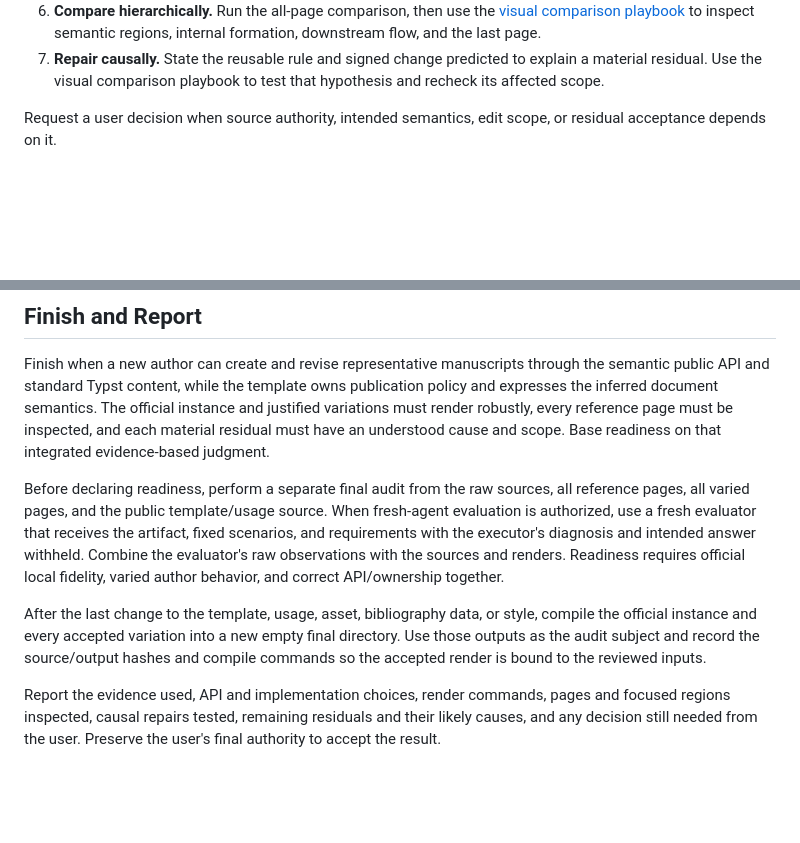
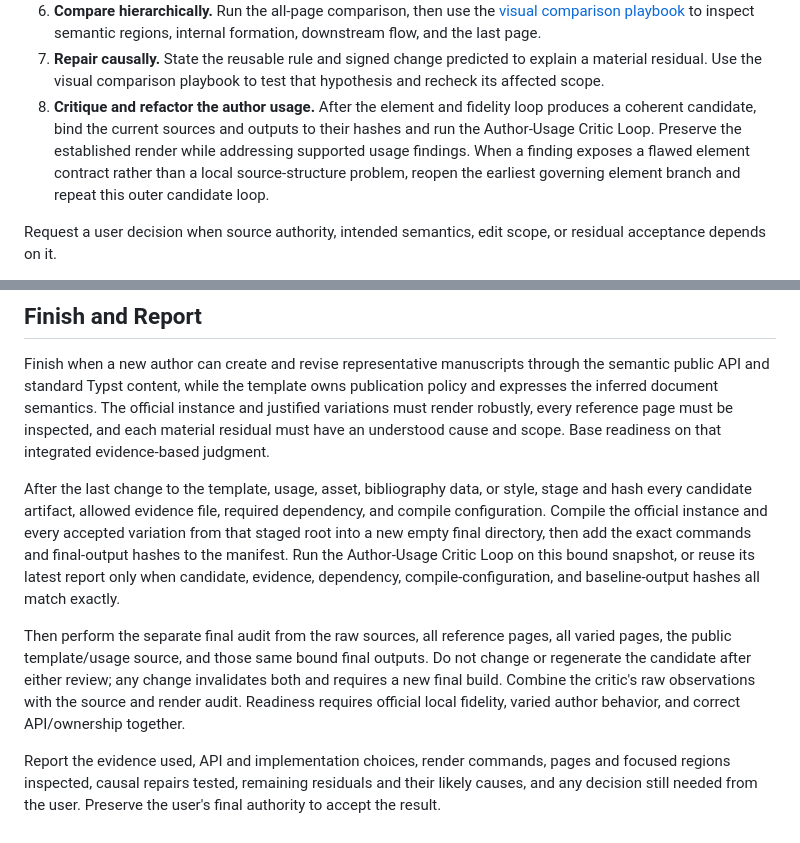
Before and after one commit to michikawa07/my-codex-skills, a Markdown page: skills/build-typst-template/SKILL.md, 2 parts joined by grey strips. Rendered like a GitHub page; blank space fills up the shorter version.

```diff
--- a/skills/build-typst-template/SKILL.md
+++ b/skills/build-typst-template/SKILL.md
@@ -143,6 +143,12 @@ evidence assigns that space to publication policy.
 7. **Repair causally.** State the reusable rule and signed change predicted to
    explain a material residual. Use the visual comparison playbook to test that
    hypothesis and recheck its affected scope.
+8. **Critique and refactor the author usage.** After the element and fidelity
+   loop produces a coherent candidate, bind the current sources and outputs to
+   their hashes and run the Author-Usage Critic Loop. Preserve the established
+   render while addressing supported usage findings. When a finding exposes a
+   flawed element contract rather than a local source-structure problem, reopen
+   the earliest governing element branch and repeat this outer candidate loop.
 
 Request a user decision when source authority, intended semantics, edit scope,
 or residual acceptance depends on it.
@@ -372,19 +450,21 @@ official instance and justified variations must render robustly, every reference
 page must be inspected, and each material residual must have an understood cause
 and scope. Base readiness on that integrated evidence-based judgment.
 
-Before declaring readiness, perform a separate final audit from the raw sources,
-all reference pages, all varied pages, and the public template/usage source.
-When fresh-agent evaluation is authorized, use a fresh evaluator that receives
-the artifact, fixed scenarios, and requirements with the executor's diagnosis
-and intended answer withheld. Combine the evaluator's raw observations with the
-sources and renders. Readiness requires official local fidelity, varied author
-behavior, and correct API/ownership together.
+After the last change to the template, usage, asset, bibliography data, or style,
+stage and hash every candidate artifact, allowed evidence file, required
+dependency, and compile configuration. Compile the official instance and every
+accepted variation from that staged root into a new empty final directory, then
+add the exact commands and final-output hashes to the manifest. Run the
+Author-Usage Critic Loop on this bound snapshot, or reuse its latest report only
+when candidate, evidence, dependency, compile-configuration, and baseline-output
+hashes all match exactly.
 
-After the last change to the template, usage, asset, bibliography data, or style,
-compile the official instance and every accepted variation into a new empty
-final directory. Use those outputs as the audit subject and record the
-source/output hashes and compile commands so the accepted render is bound to the
-reviewed inputs.
+Then perform the separate final audit from the raw sources, all reference pages,
+all varied pages, the public template/usage source, and those same bound final
+outputs. Do not change or regenerate the candidate after either review; any
+change invalidates both and requires a new final build. Combine the critic's raw
+observations with the source and render audit. Readiness requires official local
+fidelity, varied author behavior, and correct API/ownership together.
 
 Report the evidence used, API and implementation choices, render commands,
 pages and focused regions inspected, causal repairs tested, remaining residuals
```
Also changed, not shown: other parts of skills/build-typst-template/SKILL.md (+72 -0 lines), 1 other file.
